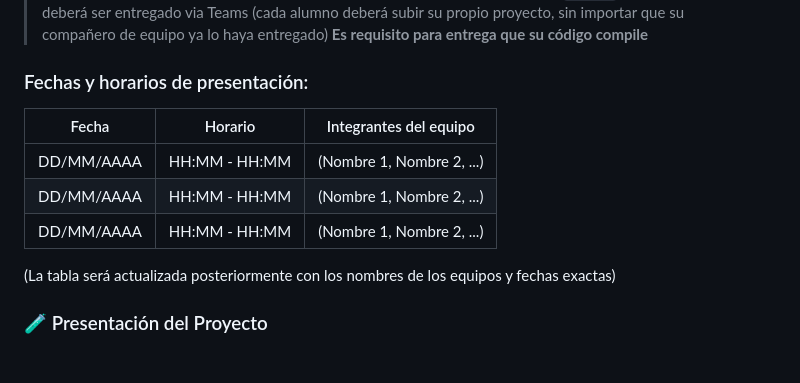
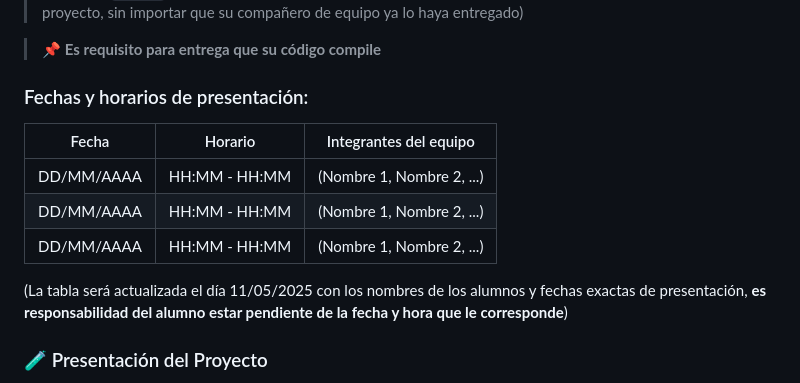
Before and after one commit to calix35/Invernadero, a Markdown page: README.md, the part around one of its changes. Rendered like a GitHub page; blank space fills up the shorter version.

Commit message:
Actualizar README.md

```diff
--- a/README.md
+++ b/README.md
@@ -279,5 +281,6 @@ Las exposiciones se llevarán a cabo de manera **presencial** con la computadora
 > El archivo `main.c` y el reporte (PDF) deberá ser entregado via Teams (cada alumno deberá subir su propio proyecto, sin importar que su compañero de equipo ya lo haya entregado)
-> **Es requisito para entrega que su código compile**
+
+> 📌 **Es requisito para entrega que su código compile**
 
 
 ### Fechas y horarios de presentación:
@@ -289,7 +292,8 @@ Las exposiciones se llevarán a cabo de manera **presencial** con la computadora
 | DD/MM/AAAA  | HH:MM - HH:MM   | (Nombre 1, Nombre 2, ...)              |
 
 
-(La tabla será actualizada posteriormente con los nombres de los equipos y fechas exactas)
+(La tabla será actualizada el día 11/05/2025 con los nombres de los alumnos y fechas exactas de presentación, **es responsabilidad del alumno estar pendiente de la
+fecha y hora que le corresponde**)
 
 
 ### 🧪 Presentación del Proyecto
```
Also changed, not shown: other parts of README.md (+3 -1 lines).
